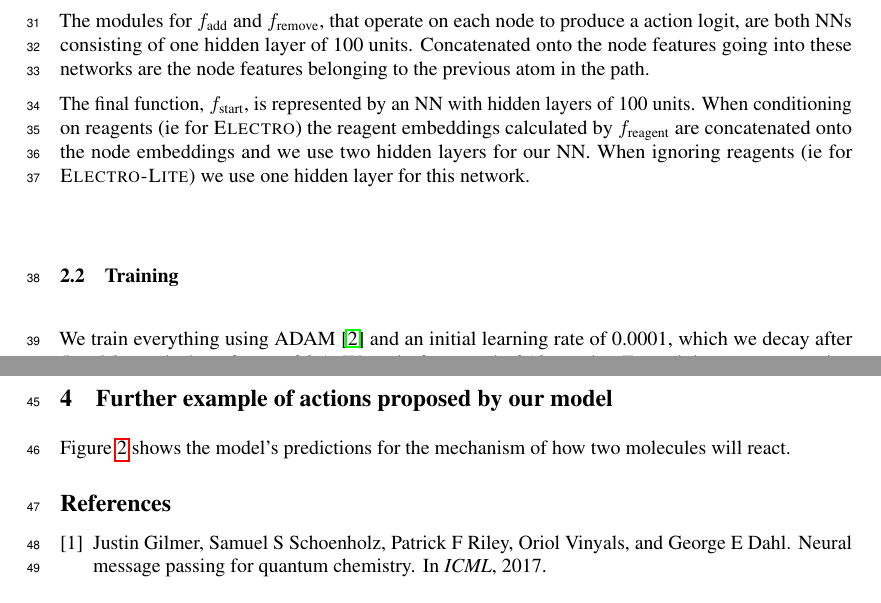
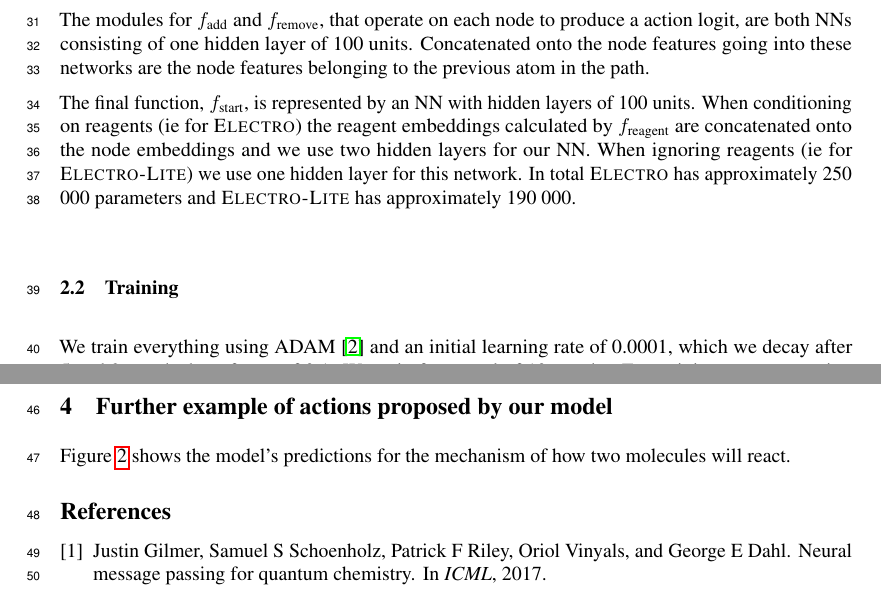
Before and after one commit to mkusner/path-reactions, a LaTeX document (sup_mat.tex): two parts of pages 2 and 3 of 4, joined at a grey line, cut so that both start at the same text. Compiled offline with pdfLaTeX.

Commit message:
adding num of params to sup

```diff
--- a/sup_mat.tex
+++ b/sup_mat.tex
@@ -260,7 +260,7 @@ The final function, $\fInitial$, is represented by an NN with hidden layers of 1
 When conditioning on reagents (ie for
  \ourModelR
  )
-  the reagent embeddings calculated by $\fReagEmbed$ are concatenated onto the node embeddings and we use two hidden layers for our NN. When ignoring reagents (ie for \ourModelIR) we use one hidden layer for this network.
+  the reagent embeddings calculated by $\fReagEmbed$ are concatenated onto the node embeddings and we use two hidden layers for our NN. When ignoring reagents (ie for \ourModelIR) we use one hidden layer for this network. In total \ourModelR has approximately 250 000 parameters and \ourModelIR has approximately 190 000.
 
 \subsection{Training}
 
```
